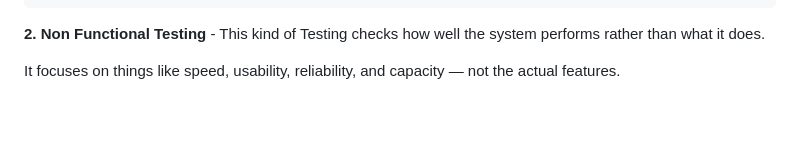
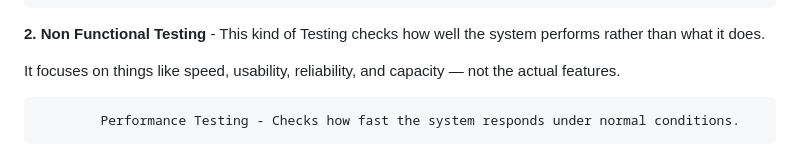
Before and after one commit to Kariuki11/Deep-JavaScript-Understanding, a Markdown page: Software Testing Q & A/Introduction.md, the part around the change. Rendered like a GitHub page; blank space fills up the shorter version.

Commit message:
Software Testing deep dive

```diff
--- a/Software Testing Q & A/Introduction.md
+++ b/Software Testing Q & A/Introduction.md
@@ -53,3 +53,5 @@ Typically Testing is classified into three categories.
 **2. Non Functional Testing**  -  This kind of Testing checks how well the system performs rather than what it does.
 
 It focuses on things like speed, usability, reliability, and capacity — not the actual features.
+
+            Performance Testing - Checks how fast the system responds under normal conditions.
```
